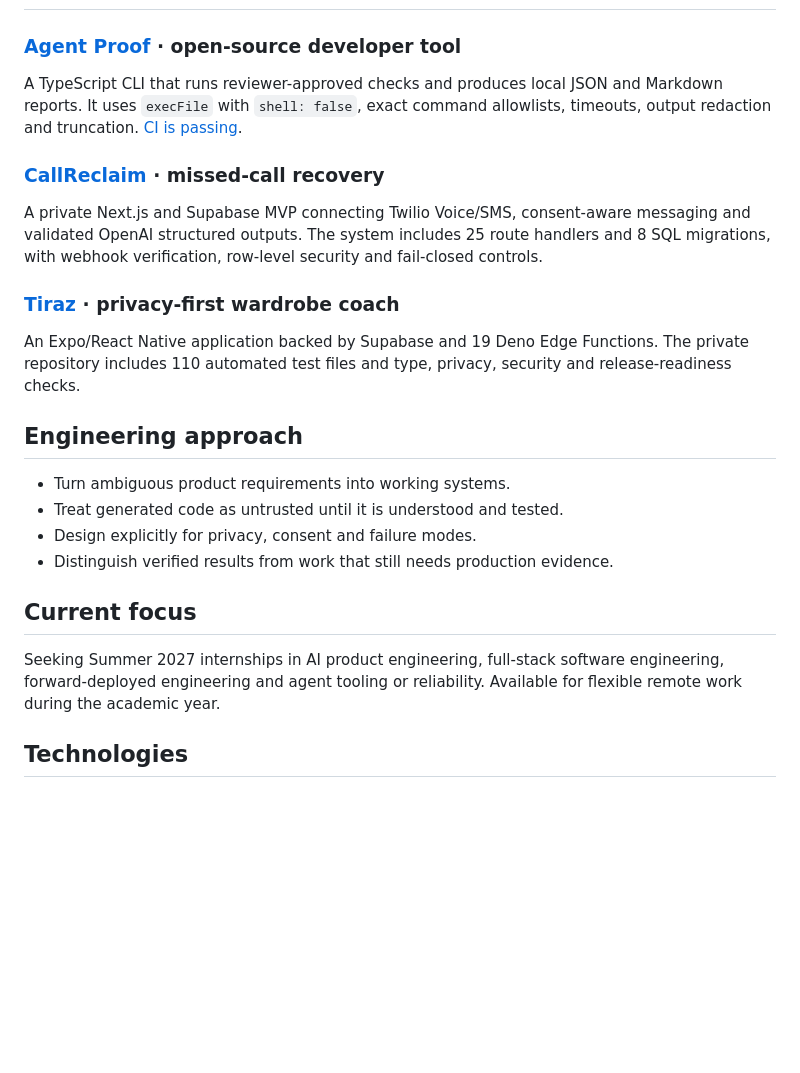
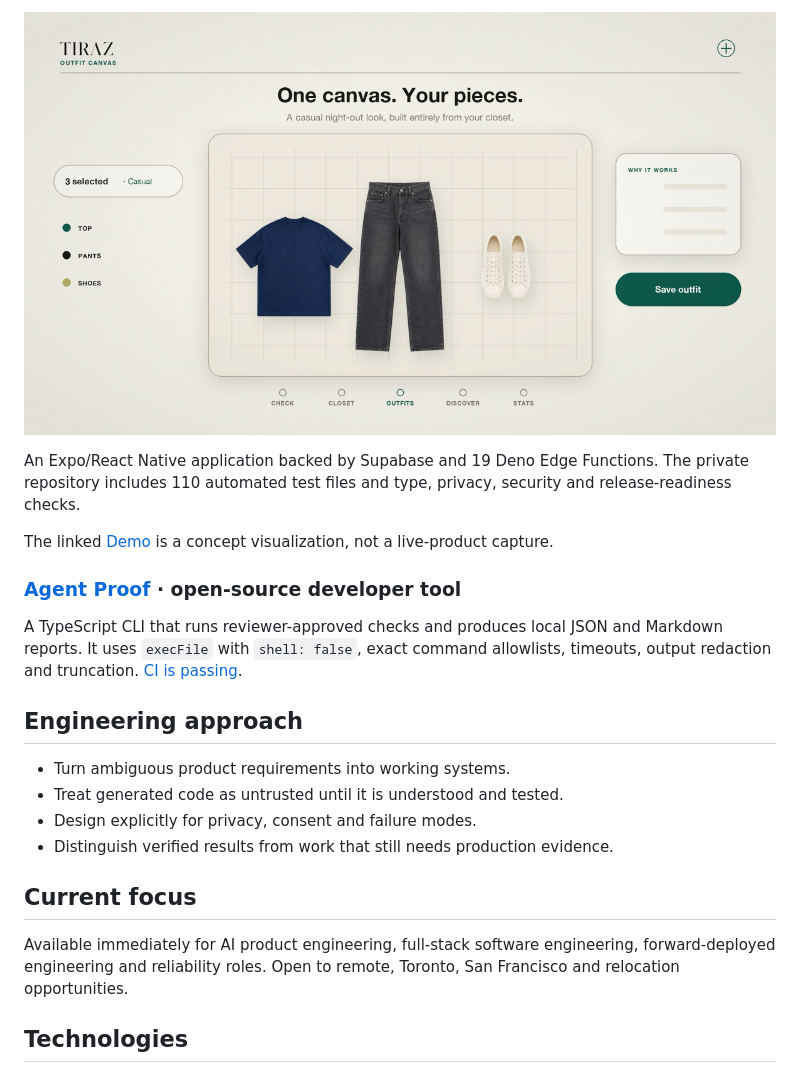
Before and after one commit to YusefSyed/YusefSyed, a Markdown page: README.md, the part around one of its changes. Rendered like a GitHub page; pictures changed too: assets/tiraz.png (added); blank space fills up the shorter version.

```diff
--- a/README.md
+++ b/README.md
@@ -12,15 +27,12 @@ I build TypeScript products across React and Next.js, React Native and Expo, Sup
+[![Tiraz concept demo poster](assets/tiraz.png)](https://yusef-product-demos.yoosefseed.chatgpt.site)
+
+An Expo/React Native application backed by Supabase and 19 Deno Edge Functions. The private repository includes 110 automated test files and type, privacy, security and release-readiness checks.
+
+The linked [Demo](https://yusef-product-demos.yoosefseed.chatgpt.site) is a concept visualization, not a live-product capture.
 
 ### [Agent Proof](https://github.com/YusefSyed/agent-proof) · open-source developer tool
 
 A TypeScript CLI that runs reviewer-approved checks and produces local JSON and Markdown reports. It uses `execFile` with `shell: false`, exact command allowlists, timeouts, output redaction and truncation. [CI is passing](https://github.com/YusefSyed/agent-proof/actions/workflows/ci.yml).
-
-### [CallReclaim](case-studies/CALLRECLAIM.md) · missed-call recovery
-
-A private Next.js and Supabase MVP connecting Twilio Voice/SMS, consent-aware messaging and validated OpenAI structured outputs. The system includes 25 route handlers and 8 SQL migrations, with webhook verification, row-level security and fail-closed controls.
-
-### [Tiraz](case-studies/TIRAZ.md) · privacy-first wardrobe coach
-
-An Expo/React Native application backed by Supabase and 19 Deno Edge Functions. The private repository includes 110 automated test files and type, privacy, security and release-readiness checks.
 
 ## Engineering approach
 
@@ -31,7 +43,7 @@ An Expo/React Native application backed by Supabase and 19 Deno Edge Functions.
 
 ## Current focus
 
-Seeking Summer 2027 internships in AI product engineering, full-stack software engineering, forward-deployed engineering and agent tooling or reliability. Available for flexible remote work during the academic year.
+Available immediately for AI product engineering, full-stack software engineering, forward-deployed engineering and reliability roles. Open to remote, Toronto, San Francisco and relocation opportunities.
 
 ## Technologies
 
```
Also changed, not shown: other parts of README.md (+17 -2 lines), case-studies/AESTHETICS_AI.md (added, +40 -0 lines), case-studies/CALLRECLAIM.md (+9 -4 lines), case-studies/TIRAZ.md (+6 -2 lines), assets/aesthetics-ai.png (added), assets/callreclaim.png (added).
